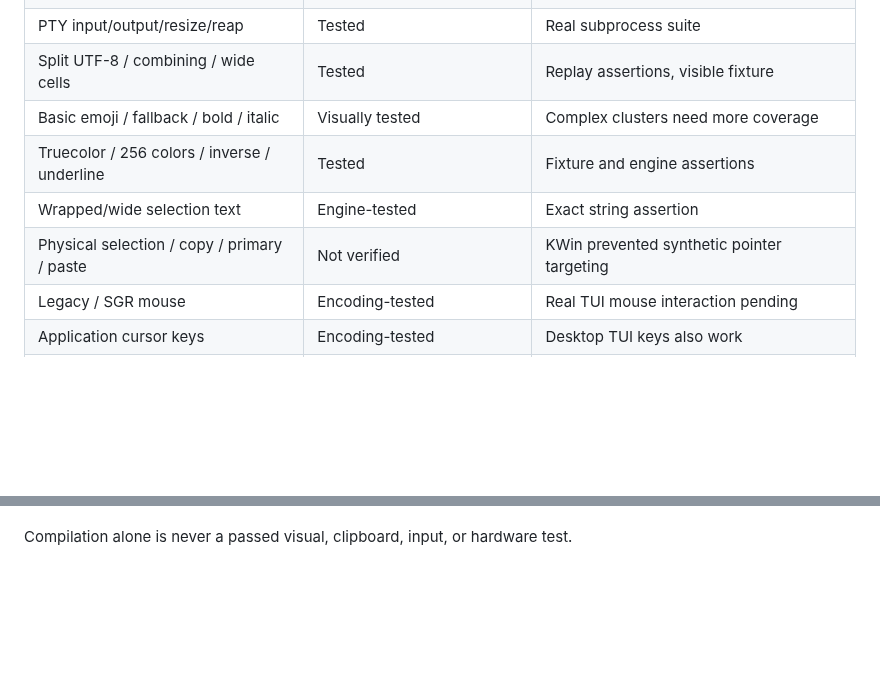
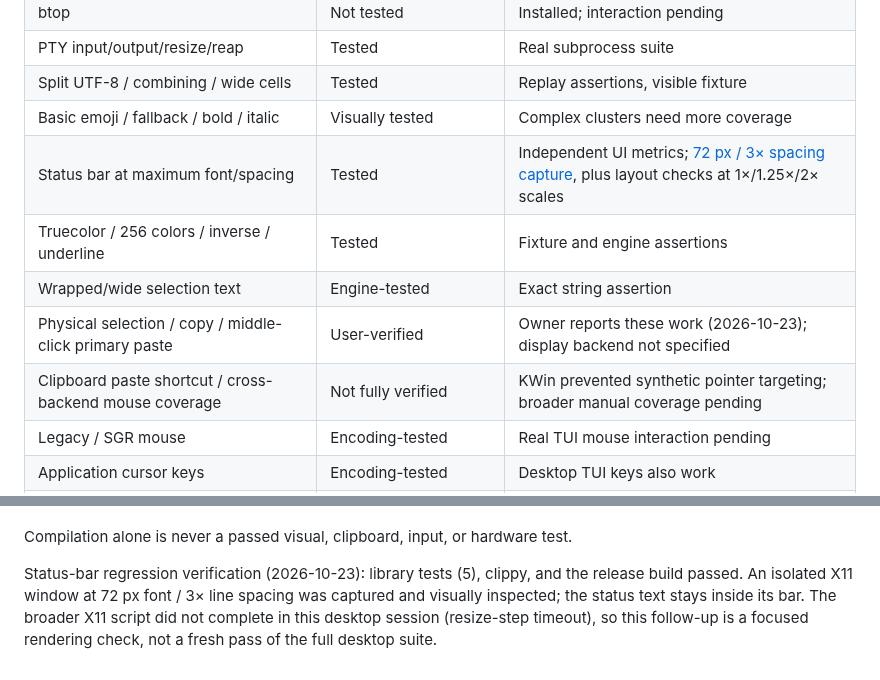
Before and after one commit to lfreixial/vibeterm, a Markdown page: docs/compatibility.md, 2 parts joined by grey strips. Rendered like a GitHub page; blank space fills up the shorter version.

Commit message:
Keep status bar visible at extreme terminal font sizes

```diff
--- a/docs/compatibility.md
+++ b/docs/compatibility.md
@@ -16,9 +16,11 @@ Rust 1.90.0. Engine tests, real PTYs, and desktop interaction are distinguished
 | PTY input/output/resize/reap | Tested | Real subprocess suite |
 | Split UTF-8 / combining / wide cells | Tested | Replay assertions, visible fixture |
 | Basic emoji / fallback / bold / italic | Visually tested | Complex clusters need more coverage |
+| Status bar at maximum font/spacing | Tested | Independent UI metrics; [72 px / 3× spacing capture](footer-maximum-zoom.png), plus layout checks at 1×/1.25×/2× scales |
 | Truecolor / 256 colors / inverse / underline | Tested | Fixture and engine assertions |
 | Wrapped/wide selection text | Engine-tested | Exact string assertion |
-| Physical selection / copy / primary / paste | Not verified | KWin prevented synthetic pointer targeting |
+| Physical selection / copy / middle-click primary paste | User-verified | Owner reports these work (2026-10-23); display backend not specified |
+| Clipboard paste shortcut / cross-backend mouse coverage | Not fully verified | KWin prevented synthetic pointer targeting; broader manual coverage pending |
 | Legacy / SGR mouse | Encoding-tested | Real TUI mouse interaction pending |
 | Application cursor keys | Encoding-tested | Desktop TUI keys also work |
 | Application keypad / Kitty keyboard | Not implemented | Kitty mode disabled |
@@ -51,3 +53,9 @@ Rust 1.90.0. Engine tests, real PTYs, and desktop interaction are distinguished
 8. Repeat relevant checks separately on native Wayland and X11.
 
 Compilation alone is never a passed visual, clipboard, input, or hardware test.
+
+Status-bar regression verification (2026-10-23): library tests (5), clippy, and the
+release build passed. An isolated X11 window at 72 px font / 3× line spacing was
+captured and visually inspected; the status text stays inside its bar. The broader
+X11 script did not complete in this desktop session (resize-step timeout), so this
+follow-up is a focused rendering check, not a fresh pass of the full desktop suite.
```
Also changed, not shown: README.md (+3 -2 lines), docs/status.md (+4 -1 lines), docs/footer-maximum-zoom.png (added), 2 other files.
